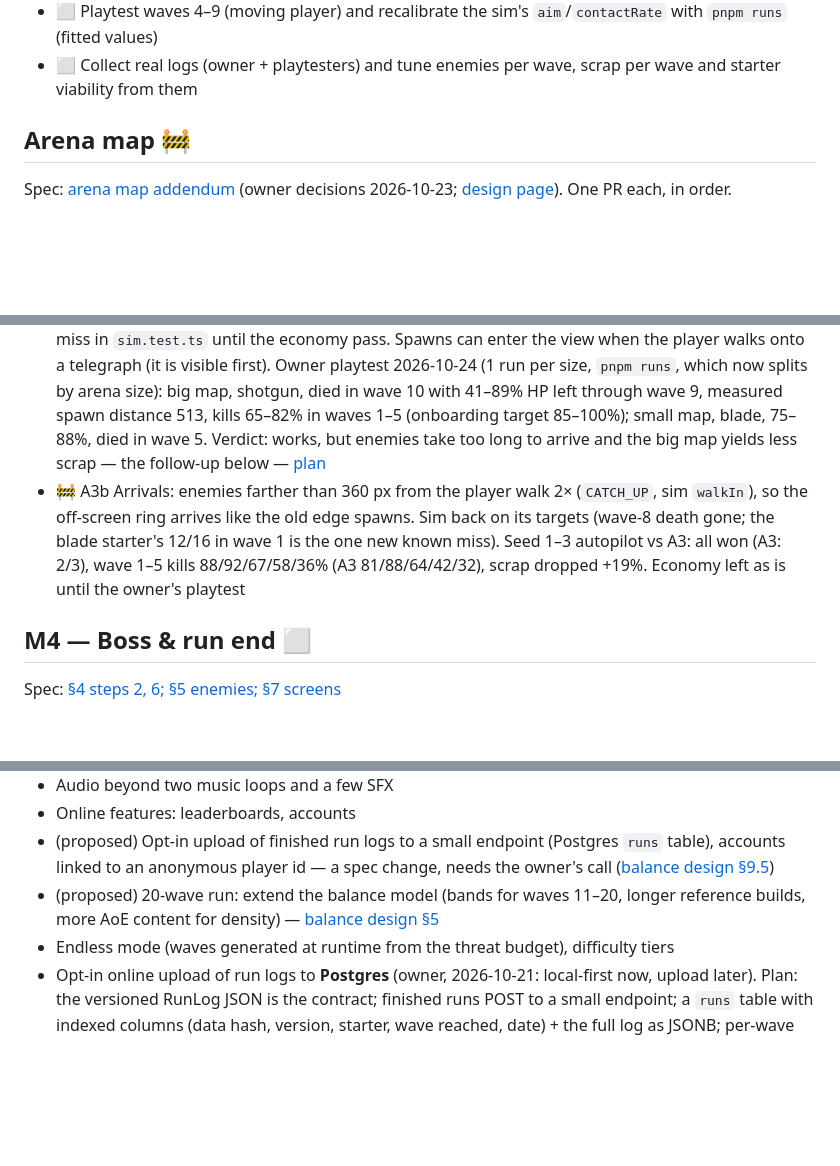
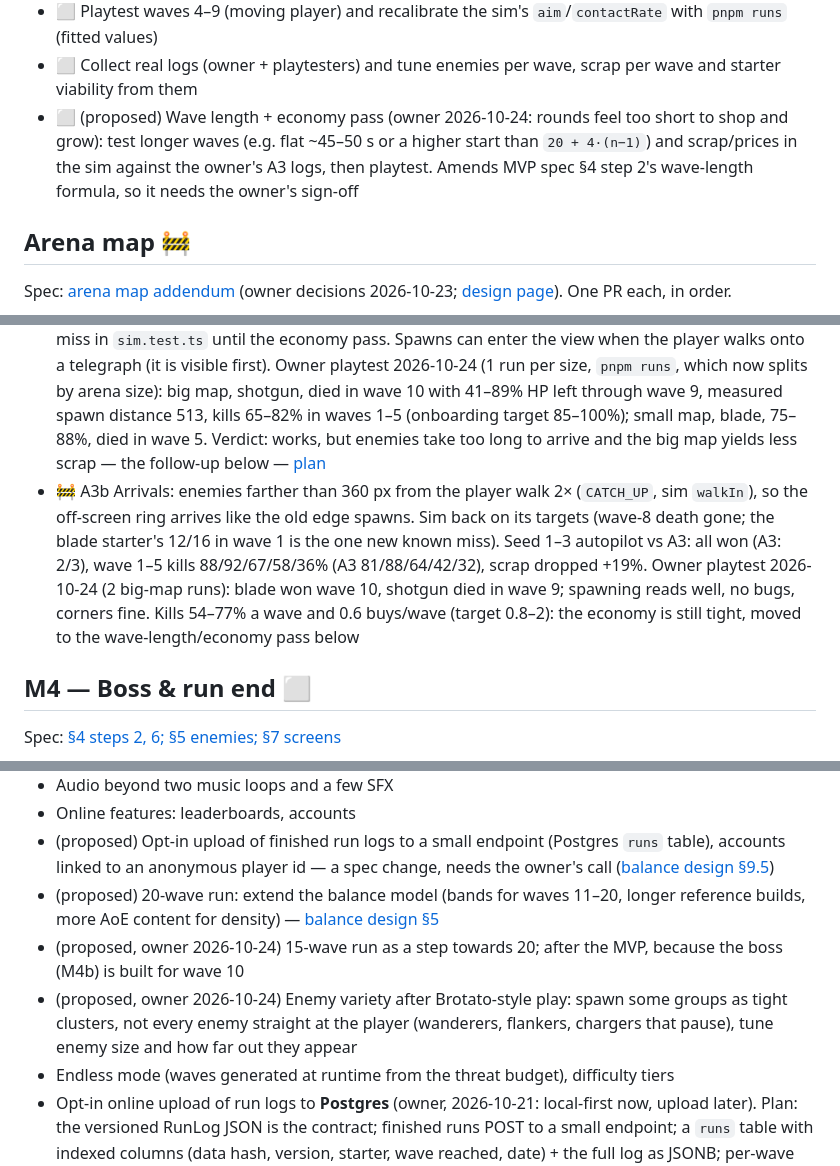
Before and after one commit to robertvilladev/chloropunk, a Markdown page: ROADMAP.md, 3 parts joined by grey strips. Drawn GitHub-style; blank space fills up the shorter version.

Commit message:
docs: owner playtest of the catch-up; wave length/economy and enemy variety as proposals
Co-Authored-By: Claude Opus 5.5 <noreply@anthropic.com>

```diff
--- a/ROADMAP.md
+++ b/ROADMAP.md
@@ -72,6 +72,7 @@ Spec: [§4, §5 waves, §9 numbers](docs/superpowers/specs/2026-10-18-mvp-roguel
 - ⬜ (proposed) `pnpm playtest` shops like a reference build (now it buys nothing, so it reads as the `never` build)
 - ⬜ Playtest waves 4–9 (moving player) and recalibrate the sim's `aim`/`contactRate` with `pnpm runs` (fitted values)
 - ⬜ Collect real logs (owner + playtesters) and tune enemies per wave, scrap per wave and starter viability from them
+- ⬜ (proposed) Wave length + economy pass (owner 2026-10-24: rounds feel too short to shop and grow): test longer waves (e.g. flat ~45–50 s or a higher start than `20 + 4·(n−1)`) and scrap/prices in the sim against the owner's A3 logs, then playtest. Amends MVP spec §4 step 2's wave-length formula, so it needs the owner's sign-off
 
 ## Arena map 🚧
 Spec: [arena map addendum](docs/superpowers/specs/2026-10-23-arena-map-addendum.md) (owner decisions 2026-10-23; [design page](https://claude.ai/artifact/Joe6YTuK7XMsoCTbkyFs56)). One PR each, in order.
@@ -79,7 +80,7 @@ Spec: [arena map addendum](docs/superpowers/specs/2026-10-23-arena-map-addendum.
 - ✅ A1 Arena size split from the 800×600 design space, no visible change: `ARENA` in `src/config/constants.ts`, guarded by `src/config/arena.guard.test.ts` — [plan](docs/superpowers/plans/2026-10-23-arena-1-split.md)
 - ✅ A2 Arena 1600×1200 with a follow camera (GameScene only, zoom 2, clamped); the fighter starts at the arena centre; the wave banner and low-HP vignette moved to UIScene; dev `?arena=small` keeps 800×600. Enemies still spawn at the map edges until A3, so waves play easier (seed-1 playtest: won wave 10, vs dying at wave 6–8 before). Owner played both sizes (2026-10-24): camera and big arena work; spawns too far and too few kills, so scrap can't keep up with shop prices (full run: ~90 scrap earned, 4–17 kills a wave, 40 alive at every wave end from wave 6). A3 fixes the spawn distance; tune the economy after it — [plan](docs/superpowers/plans/2026-10-23-arena-2-camera.md)
 - ✅ A3 Waves spawn just off-screen: a ring 50 px outside the camera view, clamped into the arena, one RNG draw per spawn (`offscreenPoint`; `?arena=small` keeps the old edge rule); pooled arrows on the screen edge for off-screen telegraphs (`edgeArrow`, UIScene). Run log records the mean spawn distance (`spawnDist`, shown by `pnpm runs`). Measured 480 px (seed 1–3 autopilot: won, died in wave 10, won), so the sim's `spawnDist` went 330 → 480; the sim's typical build now dies in wave 8, a known miss in `sim.test.ts` until the economy pass. Spawns can enter the view when the player walks onto a telegraph (it is visible first). Owner playtest 2026-10-24 (1 run per size, `pnpm runs`, which now splits by arena size): big map, shotgun, died in wave 10 with 41–89% HP left through wave 9, measured spawn distance 513, kills 65–82% in waves 1–5 (onboarding target 85–100%); small map, blade, 75–88%, died in wave 5. Verdict: works, but enemies take too long to arrive and the big map yields less scrap — the follow-up below — [plan](docs/superpowers/plans/2026-10-23-arena-3-spawning.md)
-- 🚧 A3b Arrivals: enemies farther than 360 px from the player walk 2× (`CATCH_UP`, sim `walkIn`), so the off-screen ring arrives like the old edge spawns. Sim back on its targets (wave-8 death gone; the blade starter's 12/16 in wave 1 is the one new known miss). Seed 1–3 autopilot vs A3: all won (A3: 2/3), wave 1–5 kills 88/92/67/58/36% (A3 81/88/64/42/32), scrap dropped +19%. Economy left as is until the owner's playtest
+- 🚧 A3b Arrivals: enemies farther than 360 px from the player walk 2× (`CATCH_UP`, sim `walkIn`), so the off-screen ring arrives like the old edge spawns. Sim back on its targets (wave-8 death gone; the blade starter's 12/16 in wave 1 is the one new known miss). Seed 1–3 autopilot vs A3: all won (A3: 2/3), wave 1–5 kills 88/92/67/58/36% (A3 81/88/64/42/32), scrap dropped +19%. Owner playtest 2026-10-24 (2 big-map runs): blade won wave 10, shotgun died in wave 9; spawning reads well, no bugs, corners fine. Kills 54–77% a wave and 0.6 buys/wave (target 0.8–2): the economy is still tight, moved to the wave-length/economy pass below
 
 ## M4 — Boss & run end ⬜
 Spec: [§4 steps 2, 6; §5 enemies; §7 screens](docs/superpowers/specs/2026-10-18-mvp-roguelike-design.md)
@@ -126,6 +127,8 @@ Named by the spec as non-goals / later:
 - Online features: leaderboards, accounts
 - (proposed) Opt-in upload of finished run logs to a small endpoint (Postgres `runs` table), accounts linked to an anonymous player id — a spec change, needs the owner's call ([balance design §9.5](docs/superpowers/specs/2026-10-20-balance-design.md#95-path-to-a-server-proposed))
 - (proposed) 20-wave run: extend the balance model (bands for waves 11–20, longer reference builds, more AoE content for density) — [balance design §5](docs/superpowers/specs/2026-10-20-balance-design.md#5-the-model-approved)
+- (proposed, owner 2026-10-24) 15-wave run as a step towards 20; after the MVP, because the boss (M4b) is built for wave 10
+- (proposed, owner 2026-10-24) Enemy variety after Brotato-style play: spawn some groups as tight clusters, not every enemy straight at the player (wanderers, flankers, chargers that pause), tune enemy size and how far out they appear
 - Endless mode (waves generated at runtime from the threat budget), difficulty tiers
 - Opt-in online upload of run logs to **Postgres** (owner, 2026-10-21: local-first now, upload later). Plan: the versioned RunLog JSON is the contract; finished runs POST to a small endpoint; a `runs` table with indexed columns (data hash, version, starter, wave reached, date) + the full log as JSONB; per-wave medians via SQL; registration later links accounts to the anonymous player id. Needs a spec amendment (spec §2 lists online features as a non-goal) — [balance design §9](docs/superpowers/specs/2026-10-20-balance-design.md#9-measuring-real-games-proposed)
 - Swapping Claude-authored sprites for sheets from a pixel-art generator (PixelLab, Retro Diffusion) or an artist — no code change needed, sprites are used by key
```
